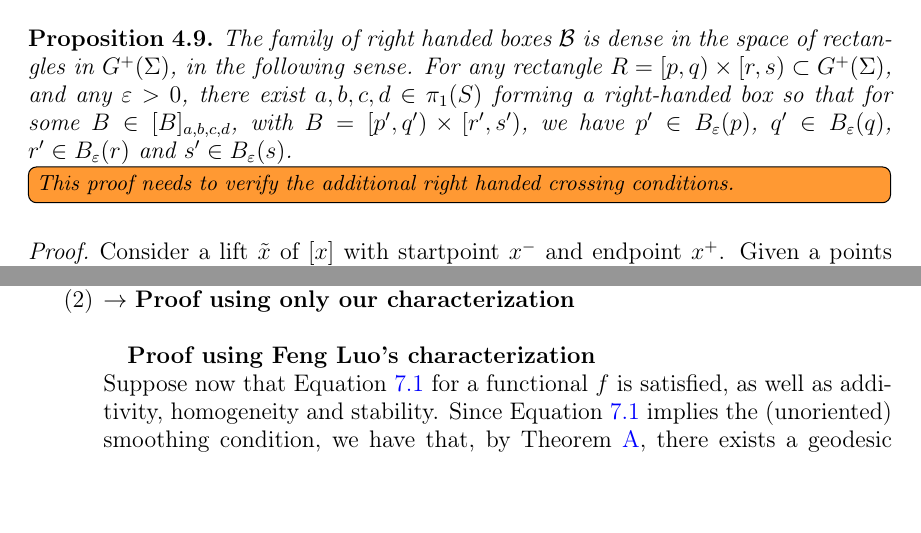
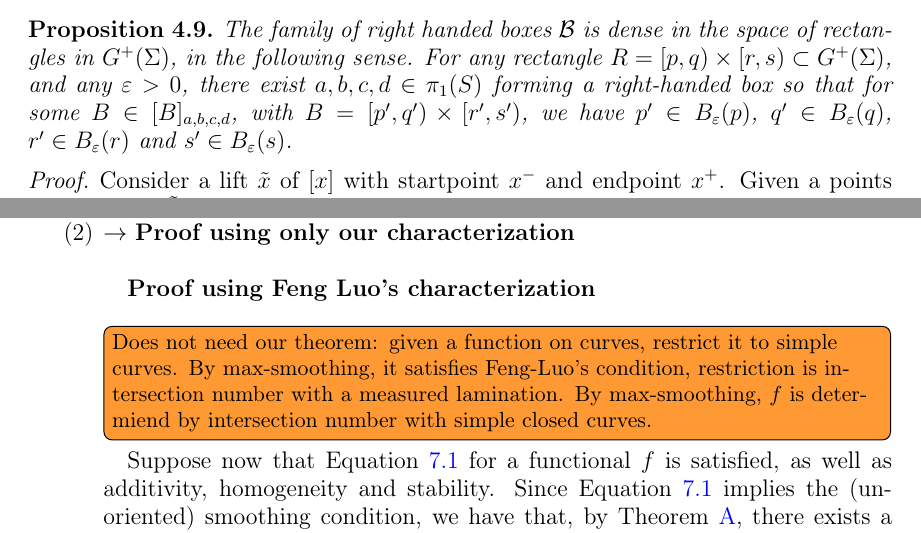
Before and after one commit to dpthurst/Currents-and-intersections, a LaTeX paper (Intersections.tex, which reads applications.tex, boxes.tex): two parts of pages 16 and 34 of 44, joined at a grey line, cut so that both start at the same text, the shorter picture padded with empty space. Compiled offline with pdfLaTeX.

Commit message:
Update on Overleaf.

```diff
--- a/applications.tex
+++ b/applications.tex
@@ -34,7 +34,7 @@ Suppose $\mu$ is a measured lamination, and let us assume first that $\mu$ is a
 \item \textbf{$\rightarrow$}
 \textbf{Proof using only our characterization} \\
 
-\textbf{Proof using Feng Luo's characterization} \\
+\textbf{Proof using Feng Luo's characterization} \\ \DMGtodo[inline]{Does not need our theorem: given a function on curves, restrict it to simple curves. By max-smoothing, it satisfies Feng-Luo's condition, restriction is intersection number with a measured lamination. By max-smoothing, $f$ is determiend by intersection number with simple closed curves.}
 Suppose now that Equation~\ref{eq:MLsmoothing} for a functional $f$ is satisfied, as well as additivity, homogeneity and stability. Since Equation~\ref{eq:MLsmoothing} implies the (unoriented) smoothing condition, we have that, by Theorem~\ref{thm:intersect}, there exists a geodesic current $\mu$ so that $f(C)=i(\mu,C)$ for all curves $C$. We want to show $\mu$ is a measured lamination.
 First, there exists a measured lamination so that $f|_{\mathcal{S}}(s)=i(\lambda,s)$ for any simple curve $s$, by work of Feng Luo. Indeed, by \cite[Theorem~5.1]{Lu10}, it will follow that
 $f|_{\mathcal{S}}$ is an intersection number with a measured lamination $\lambda$ if for every essential subsurface $\Sigma'$ of $\Sigma$, which is either a once-holed torus or a four-holed sphere, the restriction of $f$ to $\mathcal{C}(\Sigma')$ satisfies conditions either (7), (8), or (10), (11) in the paper~\cite{Lu10}.
--- a/boxes.tex
+++ b/boxes.tex
@@ -365,7 +365,6 @@ right-handed box so that for some $B \in [B]_{a,b,c,d}$, with
 $B=[p',q') \times [r',s')$, we have $p' \in B_{\epsilon}(p)$, $q' \in
 B_{\epsilon}(q)$, $r' \in B_{\epsilon}(r)$ and $s' \in
 B_{\epsilon}(s)$.
-\label{prop:density} \DMGtodo[inline]{This proof needs to verify the additional right handed crossing conditions.}
 \end{proposition}
 \begin{proof}
    Consider a lift $\tilde{x}$ of $[x]$ with startpoint $x^-$ and endpoint $x^+$.
```
